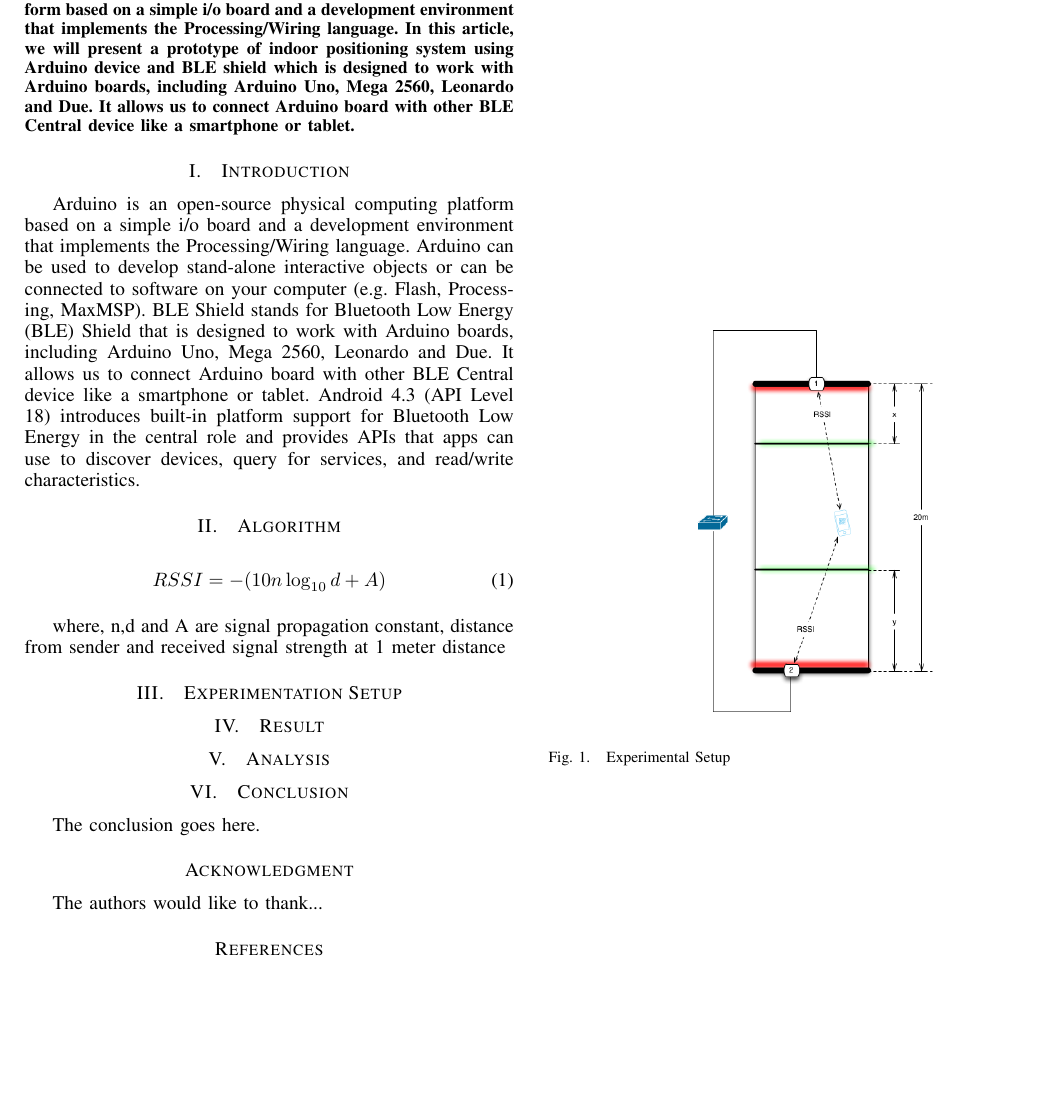
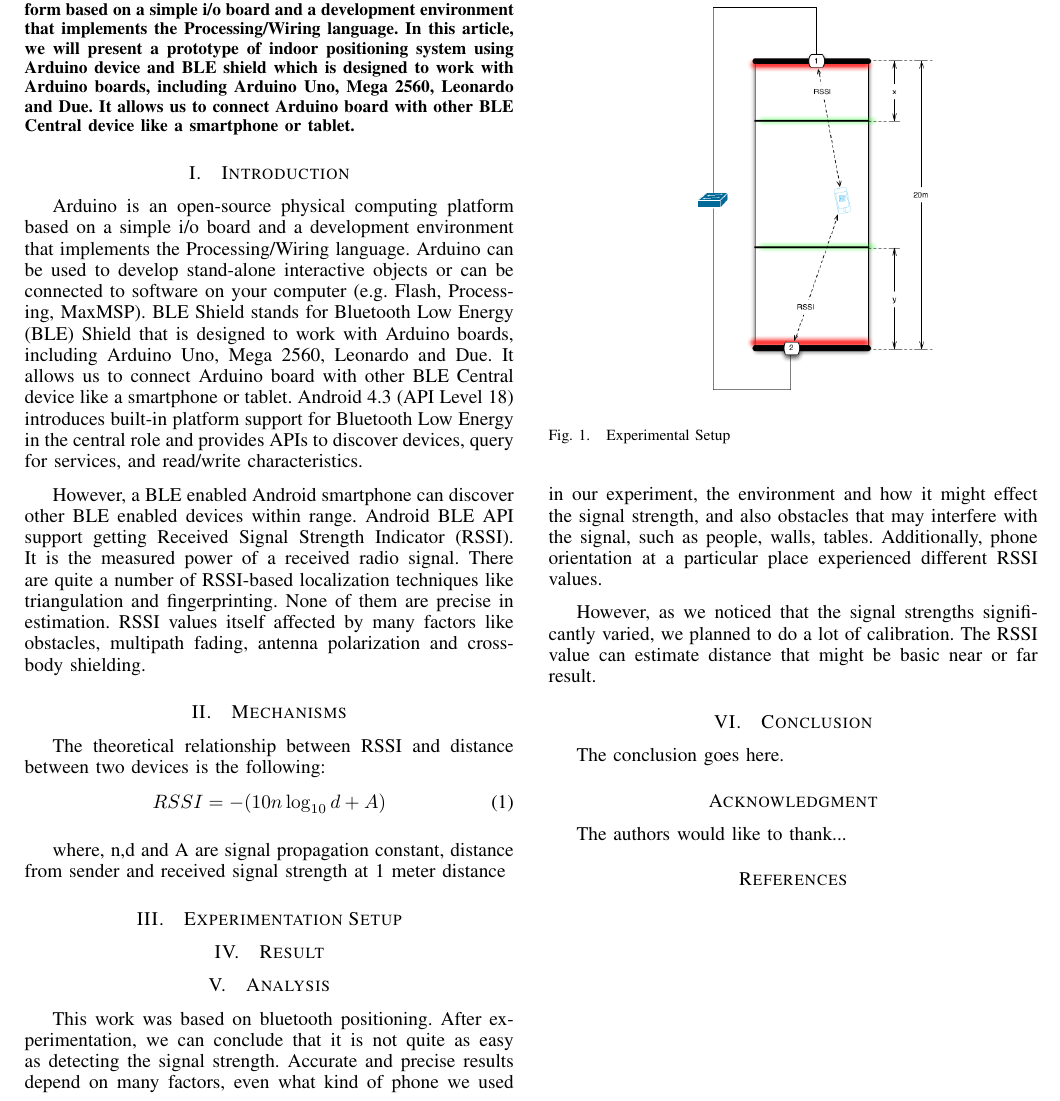
Before and after one commit to kensoc/heat_ble, a LaTeX paper (position/report/ble.tex): part of the page, cut so that both start at the same text, the shorter picture padded with empty space. Compiled offline with pdfLaTeX.

Commit message:
some text in analysis

```diff
--- a/position/report/ble.tex
+++ b/position/report/ble.tex
@@ -94,7 +94,10 @@
 
 \section{Introduction}
 % no \IEEEPARstart
-Arduino is an open-source physical computing platform based on a simple i/o board and a development environment that implements the Processing/Wiring language. Arduino can be used to develop stand-alone interactive objects or can be connected to software on your computer (e.g. Flash, Processing, MaxMSP). BLE Shield stands for Bluetooth Low Energy (BLE) Shield that is designed to work with Arduino boards, including Arduino Uno, Mega 2560, Leonardo and Due. It allows us to connect Arduino board with other BLE Central device like a smartphone or tablet. Android 4.3 (API Level 18) introduces built-in platform support for Bluetooth Low Energy in the central role and provides APIs that apps can use to discover devices, query for services, and read/write characteristics.
+Arduino is an open-source physical computing platform based on a simple i/o board and a development environment that implements the Processing/Wiring language. Arduino can be used to develop stand-alone interactive objects or can be connected to software on your computer (e.g. Flash, Processing, MaxMSP). BLE Shield stands for Bluetooth Low Energy (BLE) Shield that is designed to work with Arduino boards, including Arduino Uno, Mega 2560, Leonardo and Due. It allows us to connect Arduino board with other BLE Central device like a smartphone or tablet. Android 4.3 (API Level 18) introduces built-in platform support for Bluetooth Low Energy in the central role and provides APIs to discover devices, query for services, and read/write characteristics.
+
+However, a BLE enabled Android smartphone can discover other BLE enabled devices within range. Android BLE API support getting Received Signal Strength Indicator (RSSI). It is the measured power of a received radio signal. There are quite a number of RSSI-based localization techniques like triangulation and fingerprinting. None of them are precise in estimation. RSSI values itself affected by many factors like obstacles, multipath fading, antenna polarization and cross-body shielding.
+
 
 
 
@@ -104,10 +107,10 @@
 % exclusively. Note that, LaTeX2e, unlike IEEE journals/conferences, places
 % footnotes above bottom floats. This can be corrected via the \fnbelowfloat
 % command of the stfloats package.
-\section{Algorithm}
+\section{Mechanisms}
 
 
-
+The theoretical relationship between RSSI and distance between two devices is the following:
 \begin{equation}
   RSSI = -(10n \log_{10}d + A)
 \end{equation}
@@ -130,6 +133,9 @@
 
 \section{Analysis}
 
+This work was based on bluetooth positioning. After experimentation, we can conclude that it is not quite as easy as detecting the signal strength. Accurate and precise results depend on many factors, even what kind of phone we used in our experiment, the environment and how it might effect the signal strength, and also obstacles that may interfere with the signal, such as people, walls, tables. Additionally, phone orientation at a particular place experienced different RSSI values.
+
+However, as we noticed that the signal strengths significantly varied, we planned to do a lot of calibration. The RSSI value can estimate distance that might be basic near or far result.
 
 \section{Conclusion}
 The conclusion goes here.
```
